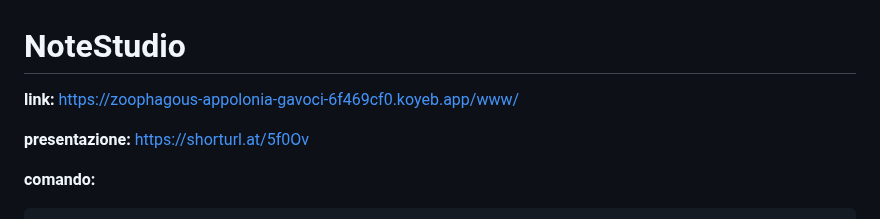
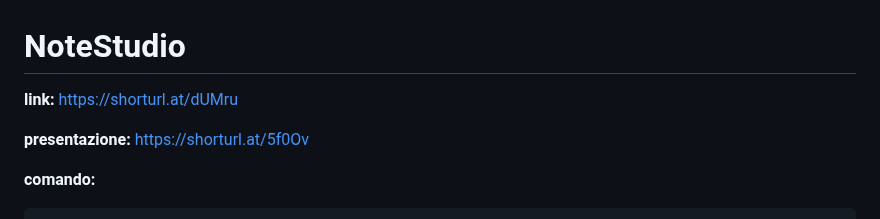
Before and after one commit to Gavoci/NoteStudio, a Markdown page: README.md, the part around the change. Drawn GitHub-style.

```diff
--- a/README.md
+++ b/README.md
@@ -1,7 +1,7 @@
 # NoteStudio
 
 **link:**
-https://zoophagous-appolonia-gavoci-6f469cf0.koyeb.app/www/
+https://shorturl.at/dUMru
 
 **presentazione:**
 https://shorturl.at/5f0Ov
```
